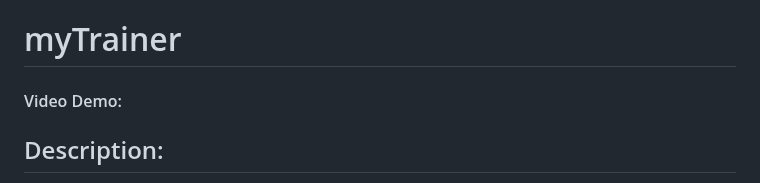
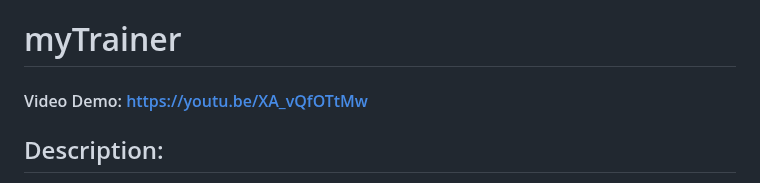
Before and after one commit to BrunoDVolpe/mytrainer, a Markdown page: README.md, the part around the change. Drawn GitHub-style.

Commit message:
Add youtube url to video demo into README

```diff
--- a/README.md
+++ b/README.md
@@ -1,5 +1,5 @@
 # myTrainer
-#### Video Demo:  <URL HERE>
+#### Video Demo:  https://youtu.be/XA_vQfOTtMw
 ## Description:
 The app myTrainer was designed to help a personal trainer professional to manage its trainee's / clients - not sure how call them in English - helping the personal trainer to set its plan such as personal trainer classes, training advisory, training consultancy or others; and differentiate plans into packages which let's the personal choose how many weekly meetings will happen with the client.
 
```
